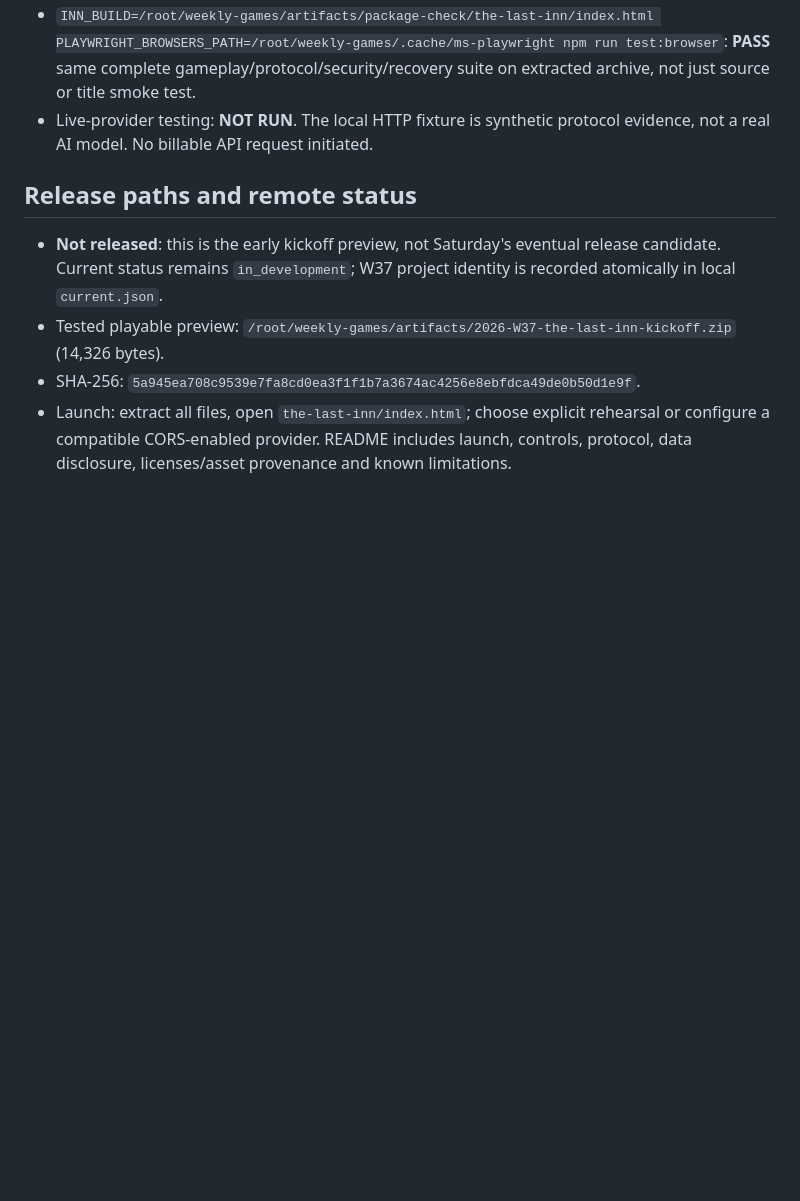
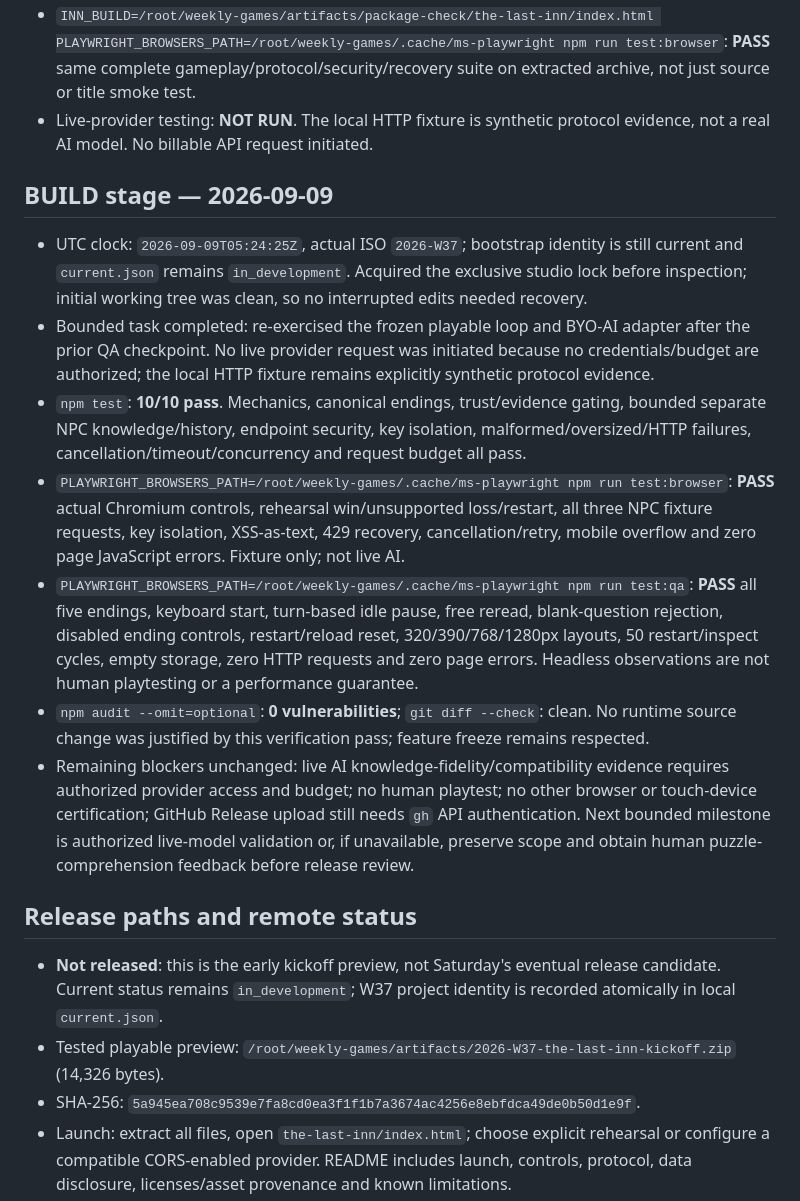
Before and after one commit to jayis1/weekly-games, a Markdown page: games/2026-W37-the-last-inn/TRACKER.md, the part around the change. Rendered like a GitHub page; blank space fills up the shorter version.

Commit message:
test: record W37 build verification

```diff
--- a/games/2026-W37-the-last-inn/TRACKER.md
+++ b/games/2026-W37-the-last-inn/TRACKER.md
@@ -42,6 +42,15 @@ Monday September 7: RESUME this exact project. Exercise an authorized keyless lo
 - Packaged only six runtime/docs files with Python `zipfile` into development archive; CRC test passed; extracted files byte-for-byte match tested source.
 - `INN_BUILD=/root/weekly-games/artifacts/package-check/the-last-inn/index.html PLAYWRIGHT_BROWSERS_PATH=/root/weekly-games/.cache/ms-playwright npm run test:browser`: **PASS** same complete gameplay/protocol/security/recovery suite on extracted archive, not just source or title smoke test.
 - Live-provider testing: **NOT RUN**. The local HTTP fixture is synthetic protocol evidence, not a real AI model. No billable API request initiated.
+
+## BUILD stage — 2026-09-09
+- UTC clock: `2026-09-09T05:24:25Z`, actual ISO `2026-W37`; bootstrap identity is still current and `current.json` remains `in_development`. Acquired the exclusive studio lock before inspection; initial working tree was clean, so no interrupted edits needed recovery.
+- Bounded task completed: re-exercised the frozen playable loop and BYO-AI adapter after the prior QA checkpoint. No live provider request was initiated because no credentials/budget are authorized; the local HTTP fixture remains explicitly synthetic protocol evidence.
+- `npm test`: **10/10 pass**. Mechanics, canonical endings, trust/evidence gating, bounded separate NPC knowledge/history, endpoint security, key isolation, malformed/oversized/HTTP failures, cancellation/timeout/concurrency and request budget all pass.
+- `PLAYWRIGHT_BROWSERS_PATH=/root/weekly-games/.cache/ms-playwright npm run test:browser`: **PASS** actual Chromium controls, rehearsal win/unsupported loss/restart, all three NPC fixture requests, key isolation, XSS-as-text, 429 recovery, cancellation/retry, mobile overflow and zero page JavaScript errors. Fixture only; not live AI.
+- `PLAYWRIGHT_BROWSERS_PATH=/root/weekly-games/.cache/ms-playwright npm run test:qa`: **PASS** all five endings, keyboard start, turn-based idle pause, free reread, blank-question rejection, disabled ending controls, restart/reload reset, 320/390/768/1280px layouts, 50 restart/inspect cycles, empty storage, zero HTTP requests and zero page errors. Headless observations are not human playtesting or a performance guarantee.
+- `npm audit --omit=optional`: **0 vulnerabilities**; `git diff --check`: clean. No runtime source change was justified by this verification pass; feature freeze remains respected.
+- Remaining blockers unchanged: live AI knowledge-fidelity/compatibility evidence requires authorized provider access and budget; no human playtest; no other browser or touch-device certification; GitHub Release upload still needs `gh` API authentication. Next bounded milestone is authorized live-model validation or, if unavailable, preserve scope and obtain human puzzle-comprehension feedback before release review.
 
 ## Release paths and remote status
 - **Not released**: this is the early kickoff preview, not Saturday's eventual release candidate. Current status remains `in_development`; W37 project identity is recorded atomically in local `current.json`.
```
